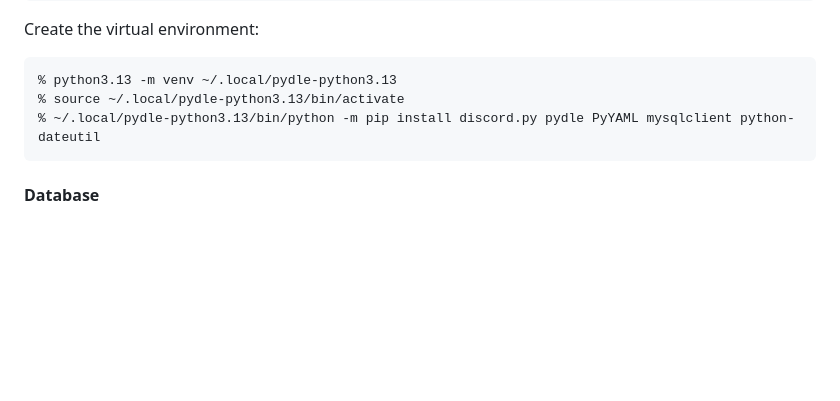
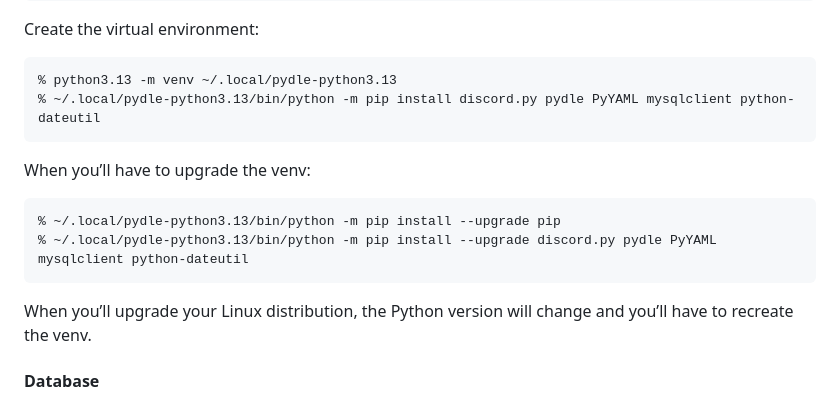
Before and after one commit to almic-stardust/harmonia, a Markdown page: README.md, the part around the change. Rendered like a GitHub page; blank space fills up the shorter version.

Commit message:
REAME: Upgrades venv
Signed-off-by: Almic <almic@almic.fr>

```diff
--- a/README.md
+++ b/README.md
@@ -45,8 +45,14 @@ To build the package mysqlclient:
 Create the virtual environment:
 
 	% python3.13 -m venv ~/.local/pydle-python3.13
-	% source ~/.local/pydle-python3.13/bin/activate
 	% ~/.local/pydle-python3.13/bin/python -m pip install discord.py pydle PyYAML mysqlclient python-dateutil
+
+When you’ll have to upgrade the venv:
+
+	% ~/.local/pydle-python3.13/bin/python -m pip install --upgrade pip
+	% ~/.local/pydle-python3.13/bin/python -m pip install --upgrade discord.py pydle PyYAML mysqlclient python-dateutil
+
+When you’ll upgrade your Linux distribution, the Python version will change and you’ll have to recreate the venv.
 
 #### Database
 
```
